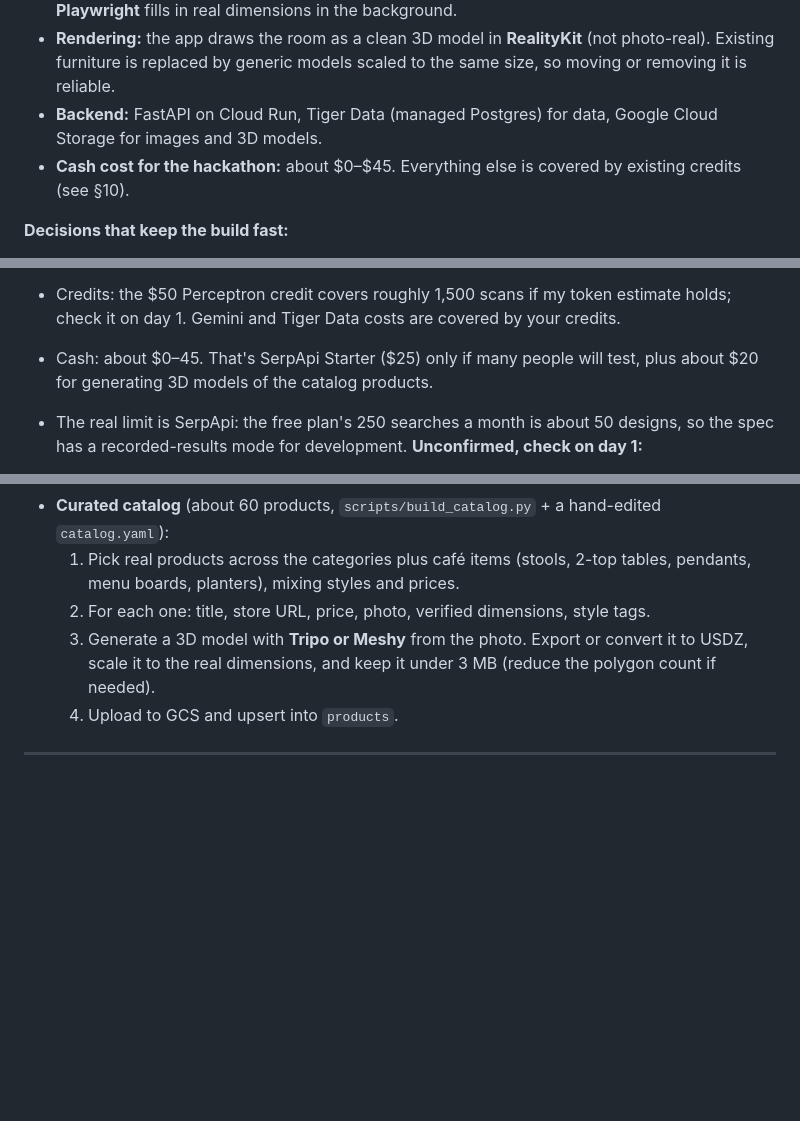
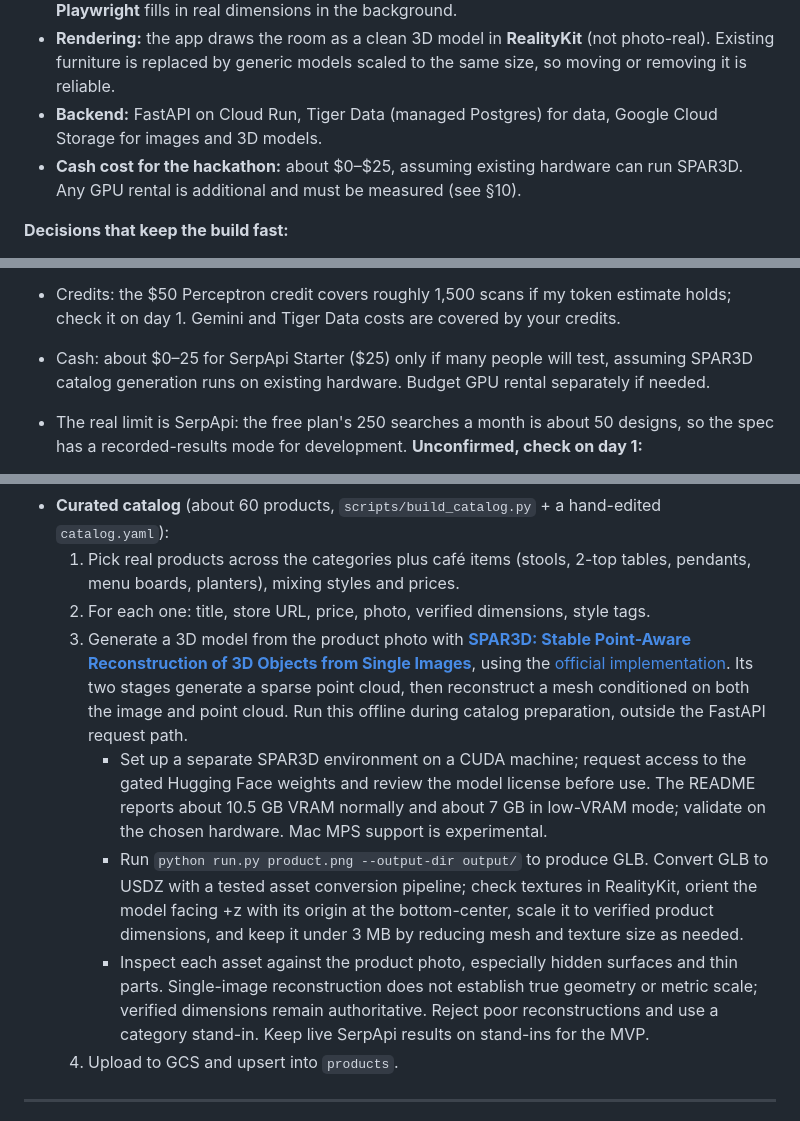
Before and after one commit to watermelon-elite/ReSpace, a Markdown page: SPEC.md, 3 parts joined by grey strips. Rendered like a GitHub page; blank space fills up the shorter version.

Commit message:
Updated the spec.

```diff
--- a/SPEC.md
+++ b/SPEC.md
@@ -15,7 +15,7 @@
 - **Products:** a **curated catalog** (about 60 real products with pre-made 3D models) comes first. **SerpApi Google Shopping** covers everything else, shown as category stand-in models. **Playwright** fills in real dimensions in the background.
 - **Rendering:** the app draws the room as a clean 3D model in **RealityKit** (not photo-real). Existing furniture is replaced by generic models scaled to the same size, so moving or removing it is reliable.
 - **Backend:** FastAPI on Cloud Run, Tiger Data (managed Postgres) for data, Google Cloud Storage for images and 3D models.
-- **Cash cost for the hackathon:** about $0–$45. Everything else is covered by existing credits (see §10).
+- **Cash cost for the hackathon:** about $0–$25, assuming existing hardware can run SPAR3D. Any GPU rental is additional and must be measured (see §10).
 
 
 **Decisions that keep the build fast:**
@@ -31,7 +31,7 @@
 
 - Per session: about $0.10–0.25 (one scan, one design, three edits).
 - Credits: the $50 Perceptron credit covers roughly 1,500 scans if my token estimate holds; check it on day 1. Gemini and Tiger Data costs are covered by your credits.
-- Cash: about $0–45. That's SerpApi Starter ($25) only if many people will test, plus about $20 for generating 3D models of the catalog products.
+- Cash: about $0–25 for SerpApi Starter ($25) only if many people will test, assuming SPAR3D catalog generation runs on existing hardware. Budget GPU rental separately if needed.
 - The real limit is SerpApi: the free plan's 250 searches a month is about 50 designs, so the spec has a recorded-results mode for development.
 **Unconfirmed, check on day 1:**
 
@@ -350,7 +351,10 @@ For each item to add, in parallel:
 - **Curated catalog** (about 60 products, `scripts/build_catalog.py` + a hand-edited `catalog.yaml`):
   1. Pick real products across the categories plus café items (stools, 2-top tables, pendants, menu boards, planters), mixing styles and prices.
   2. For each one: title, store URL, price, photo, verified dimensions, style tags.
-  3. Generate a 3D model with **Tripo or Meshy** from the photo. Export or convert it to USDZ, scale it to the real dimensions, and keep it under 3 MB (reduce the polygon count if needed).
+  3. Generate a 3D model from the product photo with **[SPAR3D: Stable Point-Aware Reconstruction of 3D Objects from Single Images](https://spar3d.github.io/)**, using the [official implementation](https://github.com/Stability-AI/stable-point-aware-3d). Its two stages generate a sparse point cloud, then reconstruct a mesh conditioned on both the image and point cloud. Run this offline during catalog preparation, outside the FastAPI request path.
+     - Set up a separate SPAR3D environment on a CUDA machine; request access to the gated Hugging Face weights and review the model license before use. The README reports about 10.5 GB VRAM normally and about 7 GB in low-VRAM mode; validate on the chosen hardware. Mac MPS support is experimental.
+     - Run `python run.py product.png --output-dir output/` to produce GLB. Convert GLB to USDZ with a tested asset conversion pipeline; check textures in RealityKit, orient the model facing +z with its origin at the bottom-center, scale it to verified product dimensions, and keep it under 3 MB by reducing mesh and texture size as needed.
+     - Inspect each asset against the product photo, especially hidden surfaces and thin parts. Single-image reconstruction does not establish true geometry or metric scale; verified dimensions remain authoritative. Reject poor reconstructions and use a category stand-in. Keep live SerpApi results on stand-ins for the MVP.
   4. Upload to GCS and upsert into `products`.
 
 ---
```
Also changed, not shown: other parts of SPEC.md (+5 -3 lines), IMAGE_TO_3D_RESEARCH.md (added).
